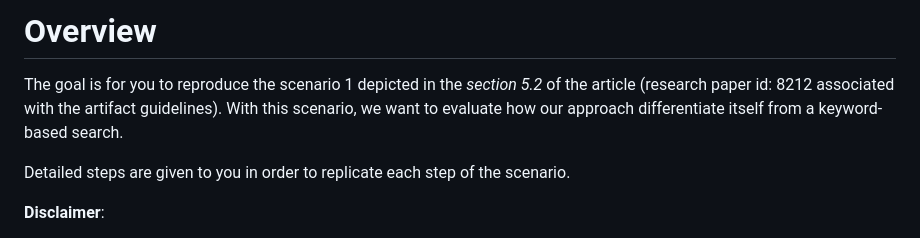
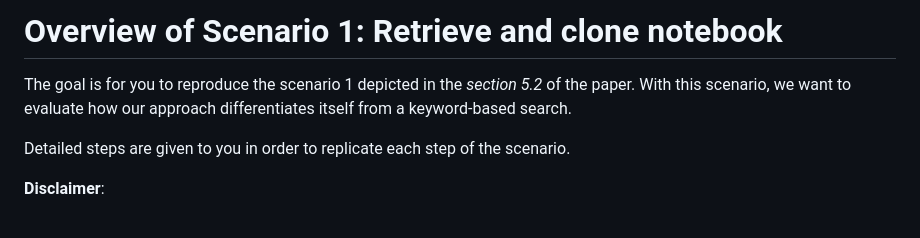
Before and after one commit to Yann-Brault/splc-artifact, a Markdown page: reproduce_scenarios/reproduce_scenario1.md, the part around the change. Rendered like a GitHub page.

Commit message:
details scenario titles x3

```diff
--- a/reproduce_scenarios/reproduce_scenario1.md
+++ b/reproduce_scenarios/reproduce_scenario1.md
@@ -1,7 +1,7 @@
-# Overview
+# Overview of Scenario 1: Retrieve and clone notebook
 
-The goal is for you to reproduce the scenario 1 depicted in the _section 5.2_ of the article (research paper id: 8212 associated with the artifact guidelines).
-With this scenario, we want to evaluate how our approach differentiate itself from a keyword-based search.
+The goal is for you to reproduce the scenario 1 depicted in the _section 5.2_ of the paper.
+With this scenario, we want to evaluate how our approach differentiates itself from a keyword-based search.
 
 Detailed steps are given to you in order to replicate each step of the scenario.
 
```
Also changed, not shown: reproduce_scenarios/reproduce_scenario2.md (+2 -2 lines), reproduce_scenarios/reproduce_scenario3.md (+2 -2 lines).
